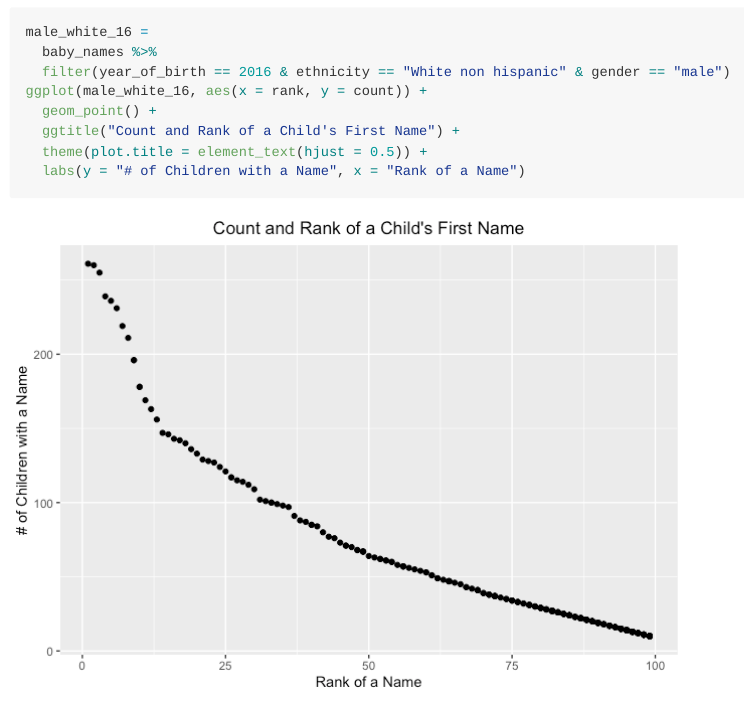
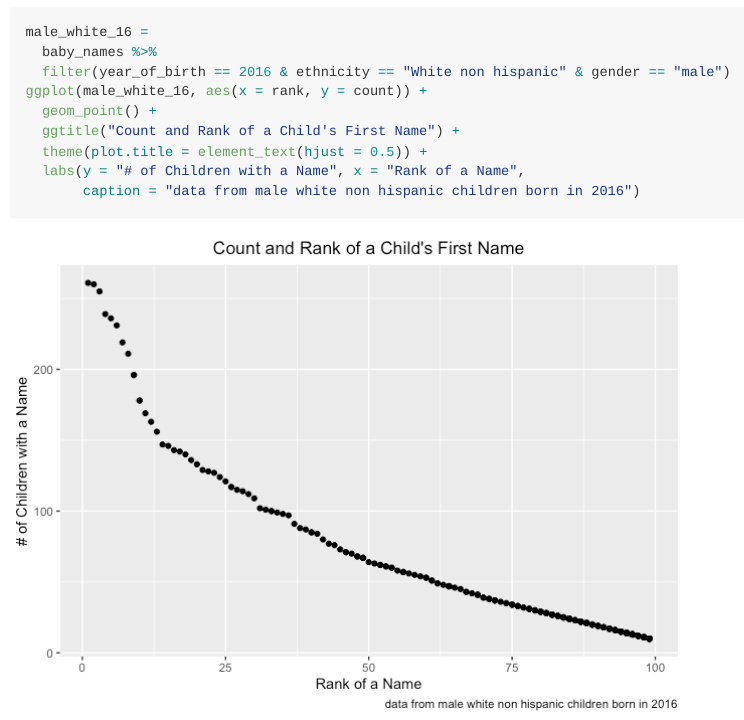
Before and after one commit to paulawucu/p8105_hw2_pw2551, an R Markdown document (p8105_hw2_pw2551.Rmd): the page in a window 1100 px wide, from 10050 px down. The pictures show the output file p8105_hw2_pw2551.md that the author committed with the source, drawn offline in the style of GitHub; long lines of code are wrapped.

Commit message:
add caption to ggplot

````diff
--- a/p8105_hw2_pw2551.Rmd
+++ b/p8105_hw2_pw2551.Rmd
@@ -206,5 +206,6 @@ ggplot(male_white_16, aes(x = rank, y = count)) +
   geom_point() +
   ggtitle("Count and Rank of a Child's First Name") +
   theme(plot.title = element_text(hjust = 0.5)) +
-  labs(y = "# of Children with a Name", x = "Rank of a Name")
+  labs(y = "# of Children with a Name", x = "Rank of a Name",
+       caption = "data from male white non hispanic children born in 2016")
 ```
````
Also changed, not shown: p8105_hw2_pw2551.md, p8105_hw2_pw2551_files/figure-gfm/unnamed-chunk-21-1.png.
